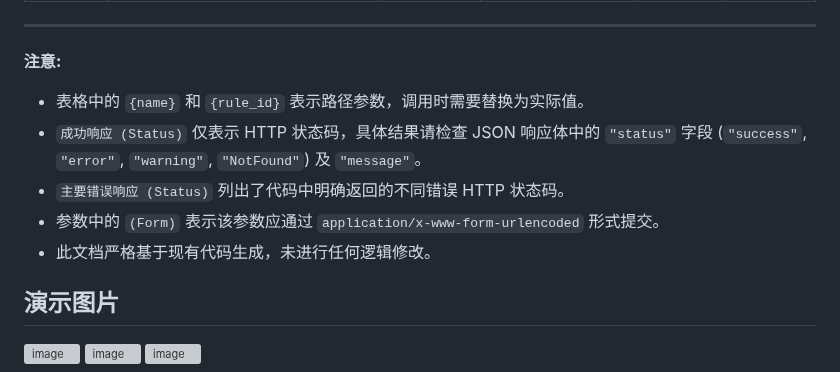
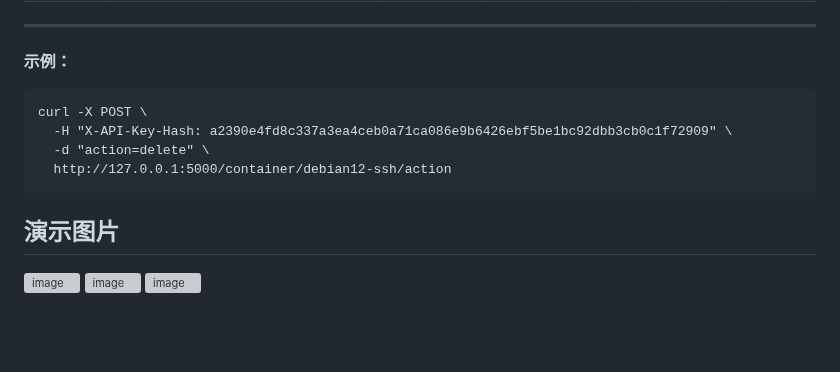
Before and after one commit to xkatld/incus-api-web, a Markdown page: README.md, the part around one of its changes. GitHub-like rendering; blank space fills up the shorter version; grey boxes are pictures that could not be loaded.

```diff
--- a/README.md
+++ b/README.md
@@ -53,13 +55,13 @@ bash -c "$(curl -sSL https://raw.githubusercontent.com/xkatld/incus-api-web/refs
 
 ---
 
-**注意:**
-
-*   表格中的 `{name}` 和 `{rule_id}` 表示路径参数，调用时需要替换为实际值。
-*   `成功响应 (Status)` 仅表示 HTTP 状态码，具体结果请检查 JSON 响应体中的 `"status"` 字段 (`"success"`, `"error"`, `"warning"`, `"NotFound"`) 及 `"message"`。
-*   `主要错误响应 (Status)` 列出了代码中明确返回的不同错误 HTTP 状态码。
-*   参数中的 `(Form)` 表示该参数应通过 `application/x-www-form-urlencoded` 形式提交。
-*   此文档严格基于现有代码生成，未进行任何逻辑修改。
+**示例：**
+~~~
+curl -X POST \
+  -H "X-API-Key-Hash: a2390e4fd8c337a3ea4ceb0a71ca086e9b6426ebf5be1bc92dbb3cb0c1f72909" \
+  -d "action=delete" \
+  http://127.0.0.1:5000/container/debian12-ssh/action
+~~~
 
 ## 演示图片
 ![image](https://github.com/user-attachments/assets/a38f22e6-b3a9-4904-a462-22f265fa90e7)
```
Also changed, not shown: other parts of README.md (+12 -10 lines).
